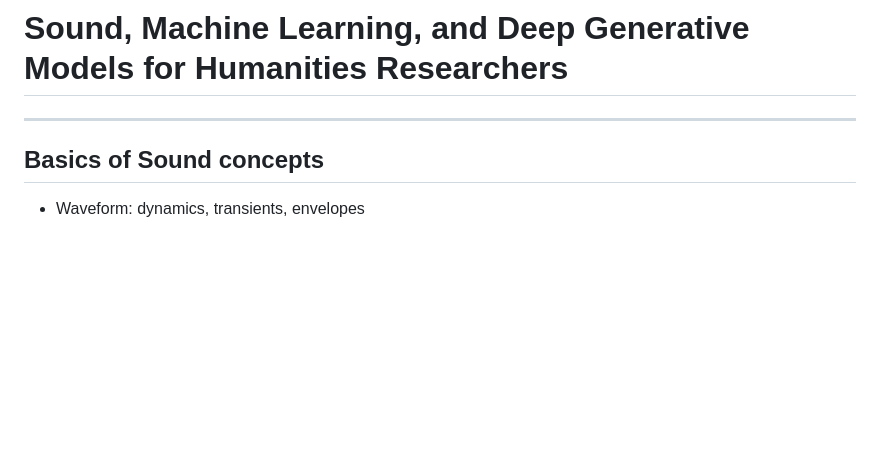
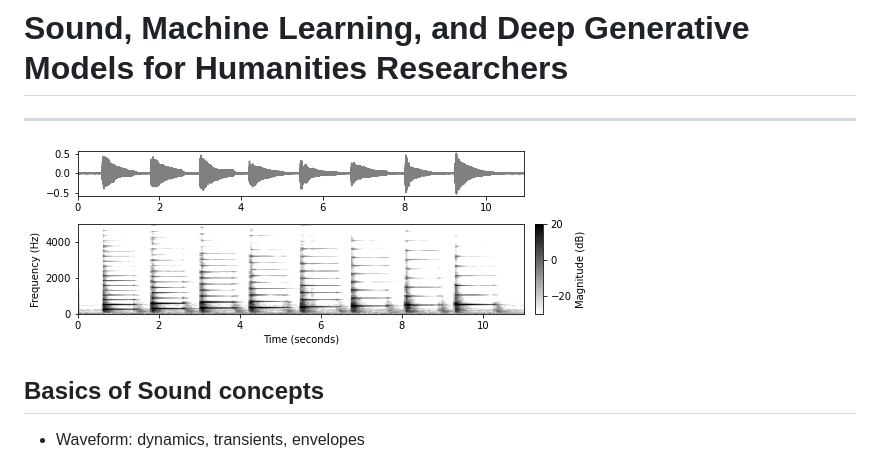
Before and after one commit to ktatar/2026-02_linneaus_audio, a Markdown page: index.md, the part around the change. GitHub-like rendering; pictures changed too: img/time-freq.png (added); blank space fills up the shorter version.

Commit message:
Feb 27, 2026, 4:58 PM

```diff
--- a/index.md
+++ b/index.md
@@ -21,6 +21,7 @@ https://marpit.marp.app/directives?id=local-directives-1
 # Sound, Machine Learning, and Deep Generative Models for Humanities Researchers
 
 ---
+![bg right: 60%](img/time-freq.png)
 
 ## Basics of Sound concepts
 
```
